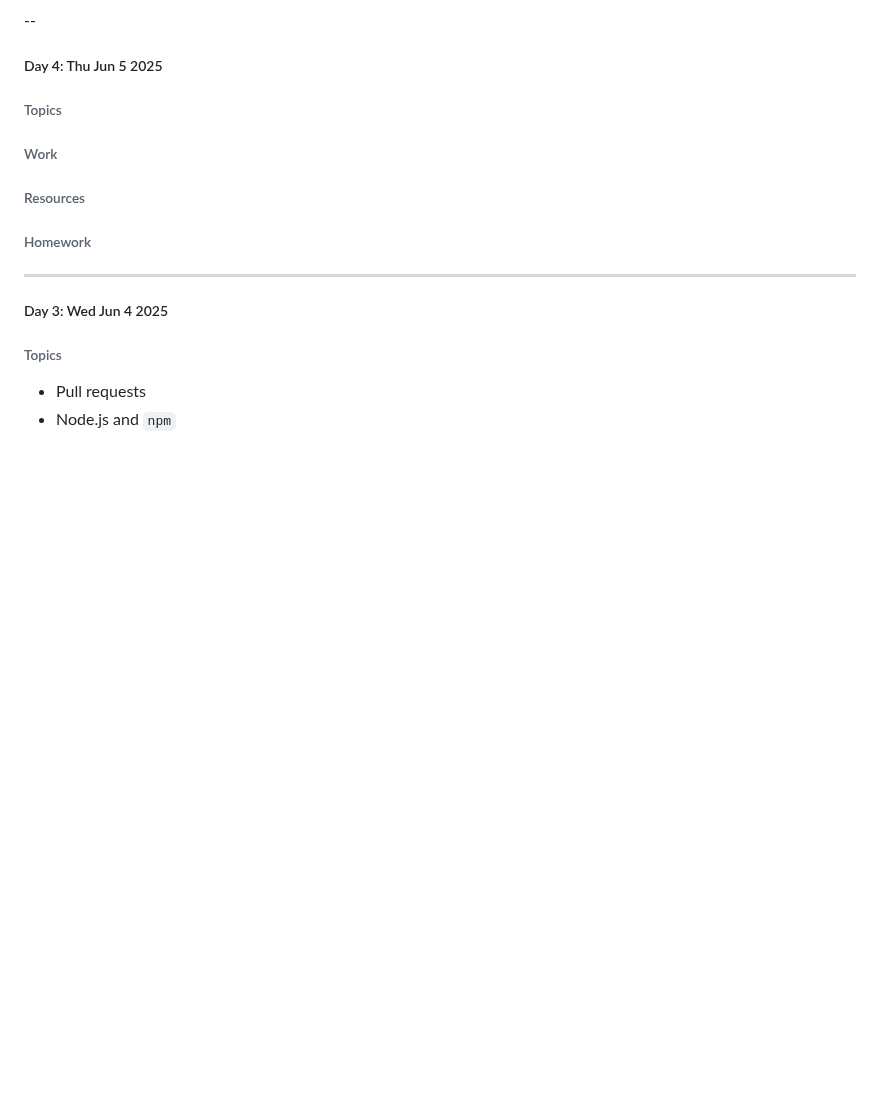
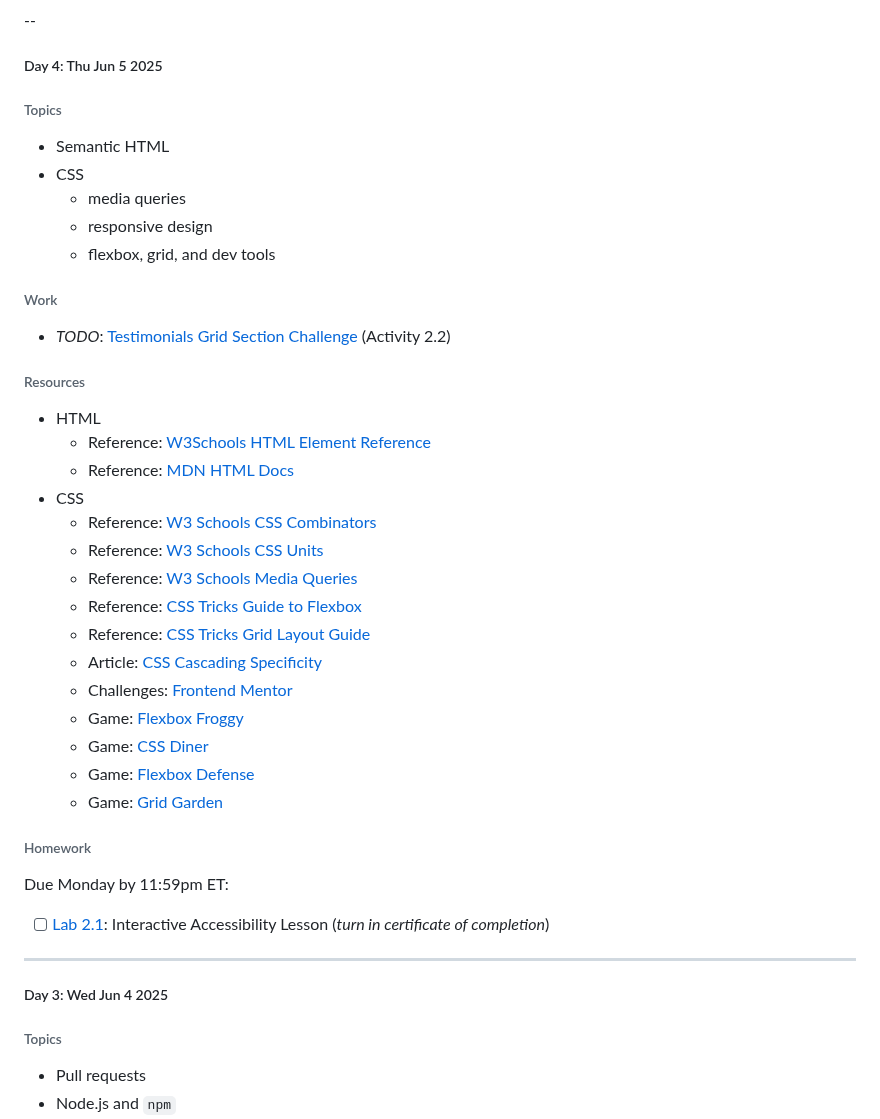
Before and after one commit to hirekarl/per_scholas_2025-RTT-30_karl_johnson, a Markdown page: README.md, the part around one of its changes. Drawn GitHub-style; blank space fills up the shorter version.

Commit message:
Added content for Week 1 Day 4

```diff
--- a/README.md
+++ b/README.md
@@ -12,15 +12,36 @@ Notes and work related to the 2025-RTT-30 contingent of [Per Scholas](https://pe
 
 ##### Day 4: <date datetime="2025-06-05">Thu Jun 5 2025</date>
 ###### Topics
-
+- Semantic HTML
+- CSS
+  - media queries
+  - responsive design
+  - flexbox, grid, and dev tools
 
 ###### Work
+- *TODO*: [Testimonials Grid Section Challenge](https://www.frontendmentor.io/challenges/testimonials-grid-section-Nnw6J7Un7) (Activity 2.2)
 
 
 ###### Resources
-
+- HTML
+  - Reference: [W3Schools HTML Element Reference](https://www.w3schools.com/tags/default.asp)
+  - Reference: [MDN HTML Docs](https://developer.mozilla.org/en-US/docs/Web/HTML)
+- CSS
+  - Reference: [W3 Schools CSS Combinators](https://www.w3schools.com/css/css_combinators.asp)
+  - Reference: [W3 Schools CSS Units](https://www.w3schools.com/cssref/css_units.php)
+  - Reference: [W3 Schools Media Queries](https://www.w3schools.com/css/css3_mediaqueries_ex.asp)
+  - Reference: [CSS Tricks Guide to Flexbox](https://css-tricks.com/snippets/css/a-guide-to-flexbox/)
+  - Reference: [CSS Tricks Grid Layout Guide](https://css-tricks.com/snippets/css/complete-guide-grid/)
+  - Article: [CSS Cascading Specificity](https://developer.mozilla.org/en-US/docs/Web/CSS/CSS_cascade/Specificity)
+  - Challenges: [Frontend Mentor](https://www.frontendmentor.io/)
+  - Game: [Flexbox Froggy](https://flexboxfroggy.com/)
+  - Game: [CSS Diner](https://flukeout.github.io/)
+  - Game: [Flexbox Defense](http://www.flexboxdefense.com/)
+  - Game: [Grid Garden](https://cssgridgarden.com/)
 
 ###### Homework
+Due Monday by 11:59pm ET:
+- [ ] [Lab 2.1](https://ps-lms.vercel.app/curriculum/se/410/lab-1): Interactive Accessibility Lesson (*turn in certificate of completion*)
 
 ---
 
```
Also changed, not shown: other parts of README.md (+4 -4 lines).
